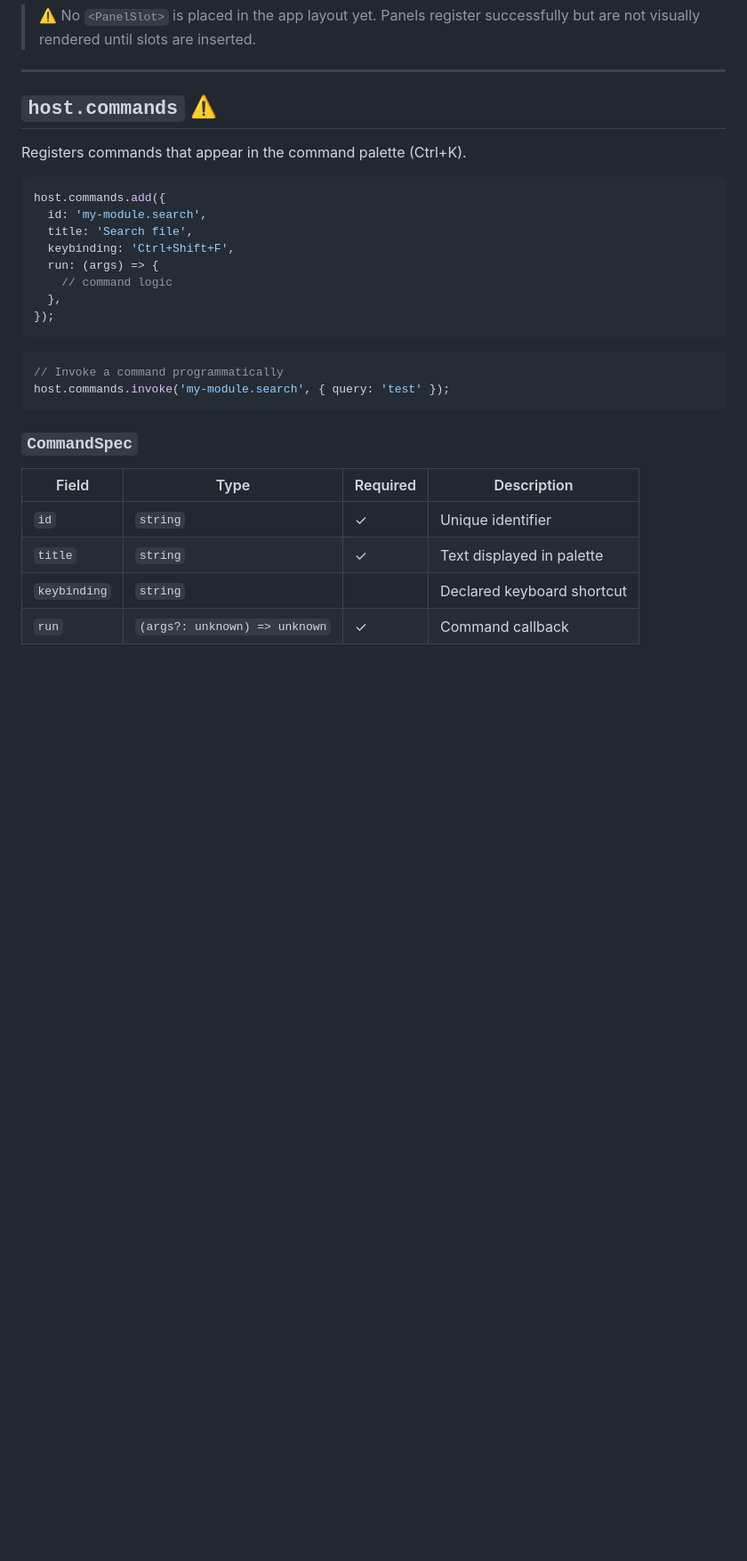
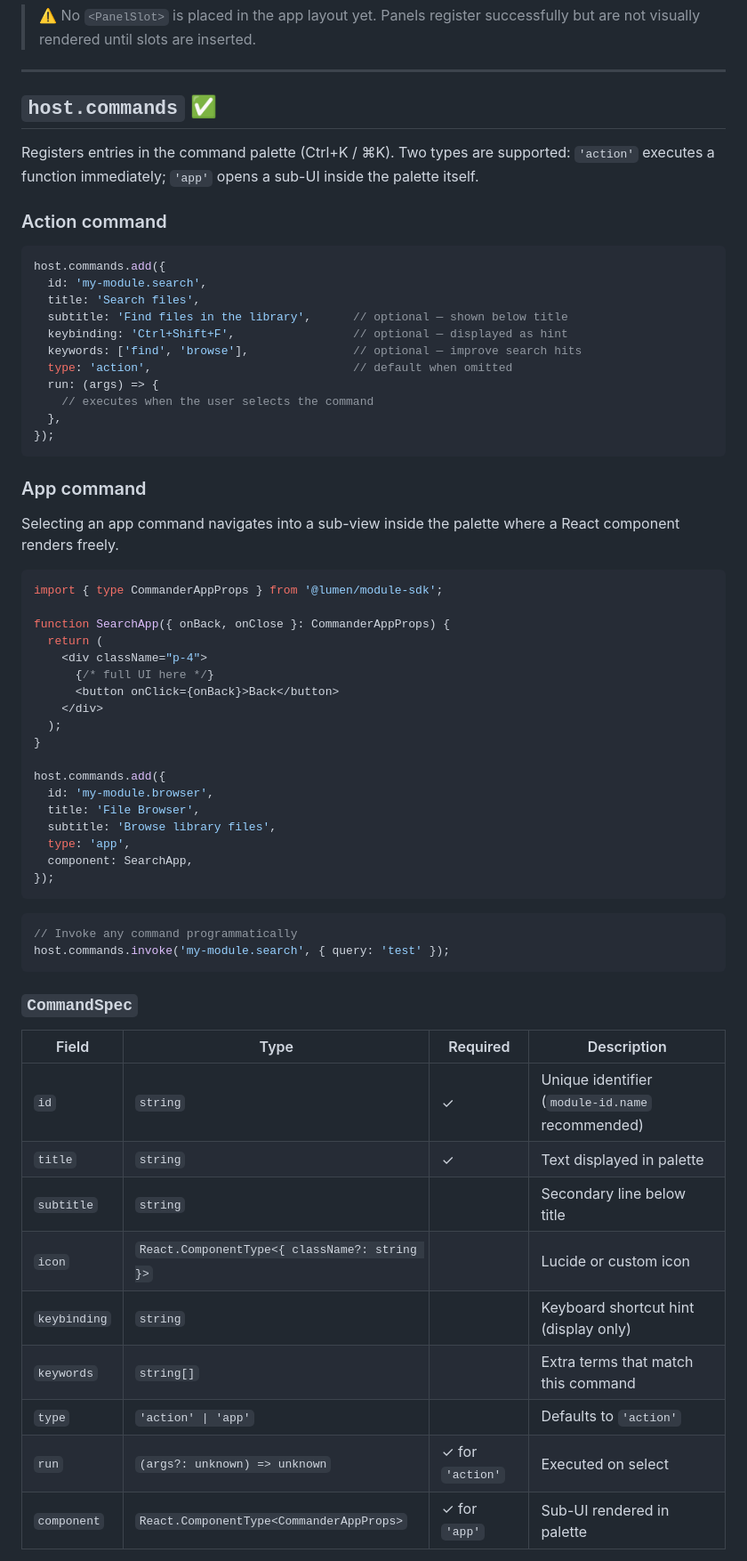
Before and after one commit to Lumen-media/lumen, a Markdown page: docs/module-api-reference.md, the part around one of its changes. Shown at 89% size. GitHub-like rendering; blank space fills up the shorter version.

Commit message:
docs(modules): document commander API with action and app command types

````diff
--- a/docs/module-api-reference.md
+++ b/docs/module-api-reference.md
@@ -110,23 +110,53 @@ host.panels.add({
 
 ---
 
-## `host.commands` ⚠️
+## `host.commands` ✅
 
-Registers commands that appear in the command palette (Ctrl+K).
+Registers entries in the command palette (Ctrl+K / ⌘K). Two types are supported: `'action'` executes a function immediately; `'app'` opens a sub-UI inside the palette itself.
+
+### Action command
 
 ```ts
 host.commands.add({
   id: 'my-module.search',
-  title: 'Search file',
-  keybinding: 'Ctrl+Shift+F',
+  title: 'Search files',
+  subtitle: 'Find files in the library',      // optional — shown below title
+  keybinding: 'Ctrl+Shift+F',                 // optional — displayed as hint
+  keywords: ['find', 'browse'],               // optional — improve search hits
+  type: 'action',                             // default when omitted
   run: (args) => {
-    // command logic
+    // executes when the user selects the command
   },
 });
 ```
 
+### App command
+
+Selecting an app command navigates into a sub-view inside the palette where a React component renders freely.
+
 ```ts
-// Invoke a command programmatically
+import { type CommanderAppProps } from '@lumen/module-sdk';
+
+function SearchApp({ onBack, onClose }: CommanderAppProps) {
+  return (
+    <div className="p-4">
+      {/* full UI here */}
+      <button onClick={onBack}>Back</button>
+    </div>
+  );
+}
+
+host.commands.add({
+  id: 'my-module.browser',
+  title: 'File Browser',
+  subtitle: 'Browse library files',
+  type: 'app',
+  component: SearchApp,
+});
+```
+
+```ts
+// Invoke any command programmatically
 host.commands.invoke('my-module.search', { query: 'test' });
 ```
 
@@ -134,8 +164,13 @@ host.commands.invoke('my-module.search', { query: 'test' });
 
 | Field | Type | Required | Description |
 |---|---|---|---|
-| `id` | `string` | ✓ | Unique identifier |
+| `id` | `string` | ✓ | Unique identifier (`module-id.name` recommended) |
 | `title` | `string` | ✓ | Text displayed in palette |
-| `keybinding` | `string` | | Declared keyboard shortcut |
-| `run` | `(args?: unknown) => unknown` | ✓ | Command callback |
+| `subtitle` | `string` | | Secondary line below title |
+| `icon` | `React.ComponentType<{ className?: string }>` | | Lucide or custom icon |
+| `keybinding` | `string` | | Keyboard shortcut hint (display only) |
+| `keywords` | `string[]` | | Extra terms that match this command |
+| `type` | `'action' \| 'app'` | | Defaults to `'action'` |
+| `run` | `(args?: unknown) => unknown` | ✓ for `'action'` | Executed on select |
+| `component` | `React.ComponentType<CommanderAppProps>` | ✓ for `'app'` | Sub-UI rendered in palette |
 
````
Also changed, not shown: other parts of docs/module-api-reference.md (+6 -1 lines).
